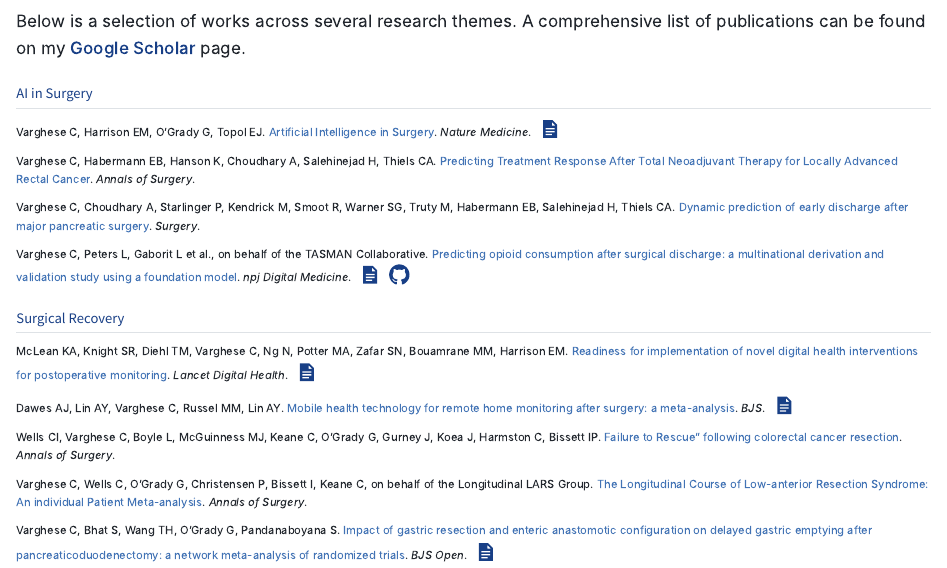
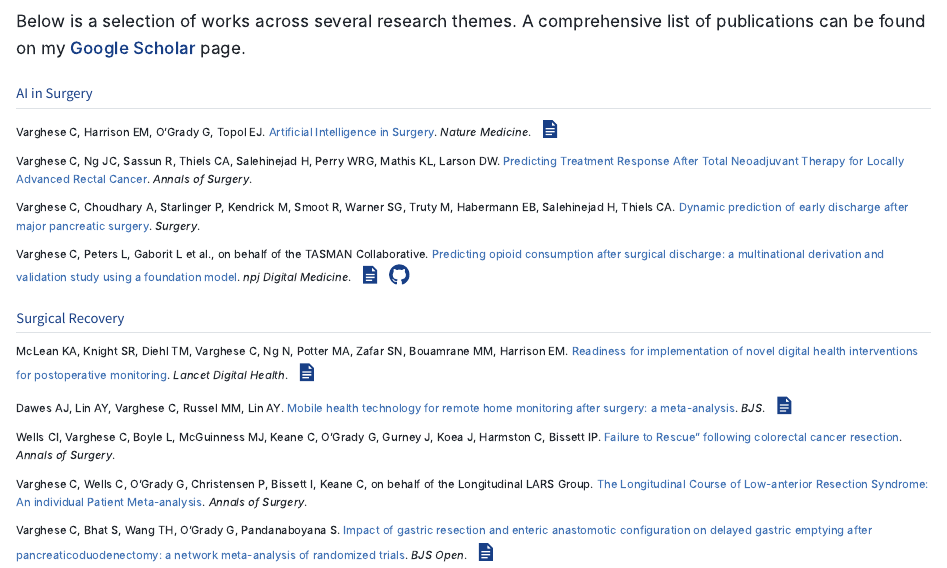
Before and after one commit to kriz98/chris-varghese, a Quarto document (research.qmd): the page in a window 1100 px wide, from 70 px down. Rendered offline with R 4.5, knitr and Pandoc in place of Quarto, with nearby package versions.

Commit message:
annals authors corrected

```diff
--- a/research.qmd
+++ b/research.qmd
@@ -15,7 +15,7 @@ Varghese C, Harrison EM, O'Grady G, Topol EJ.
 :::
 
 ::: {.paper}
-Varghese C, Habermann EB, Hanson K, Choudhary A, Salehinejad H, Thiels CA.
+Varghese C, Ng JC, Sassun R, Thiels CA, Salehinejad H, Perry WRG, Mathis KL, Larson DW.
 [Predicting Treatment Response After Total Neoadjuvant Therapy for Locally Advanced Rectal Cancer](https://journals.lww.com/annalsofsurgery/abstract/9900/predicting_treatment_response_after_total.1634.aspx).
 *Annals of Surgery*.
 :::
```
